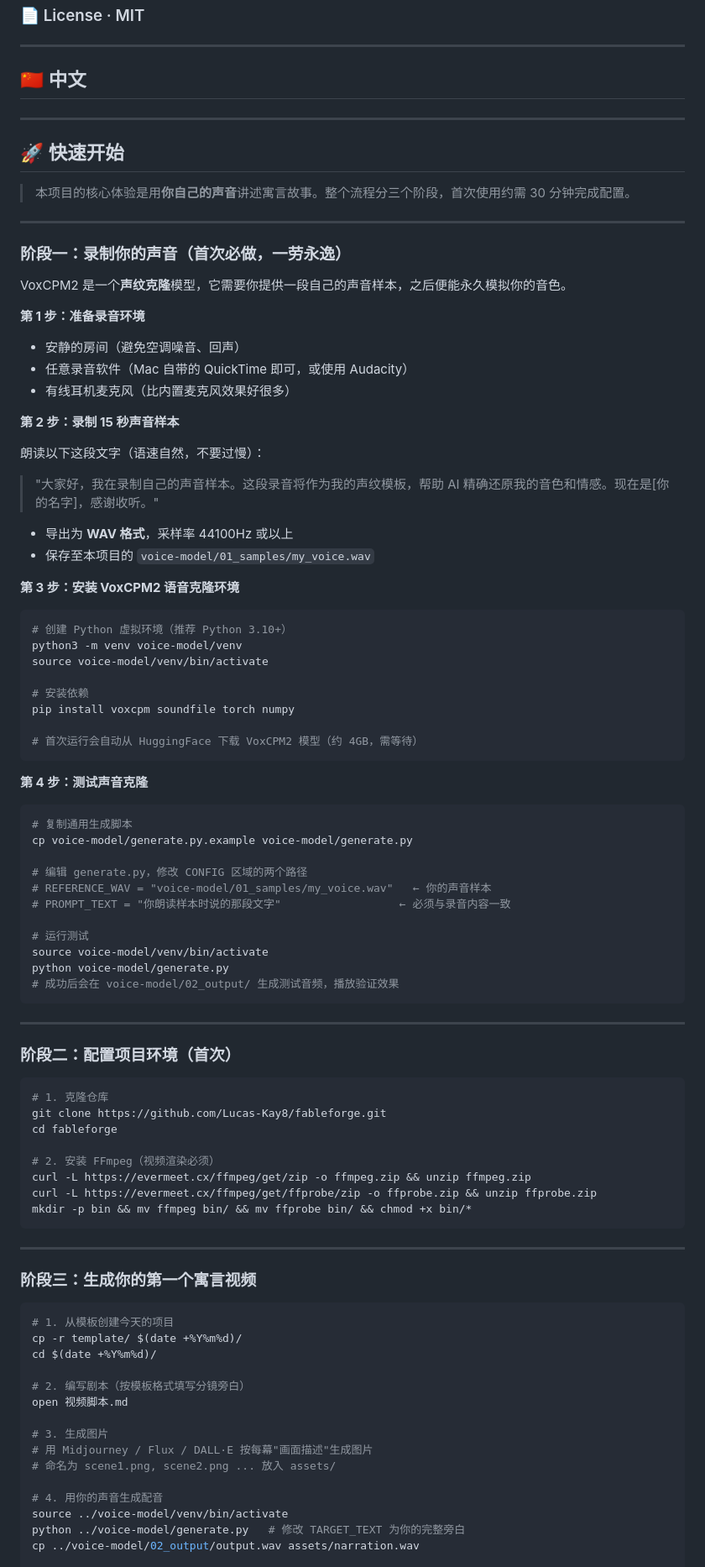
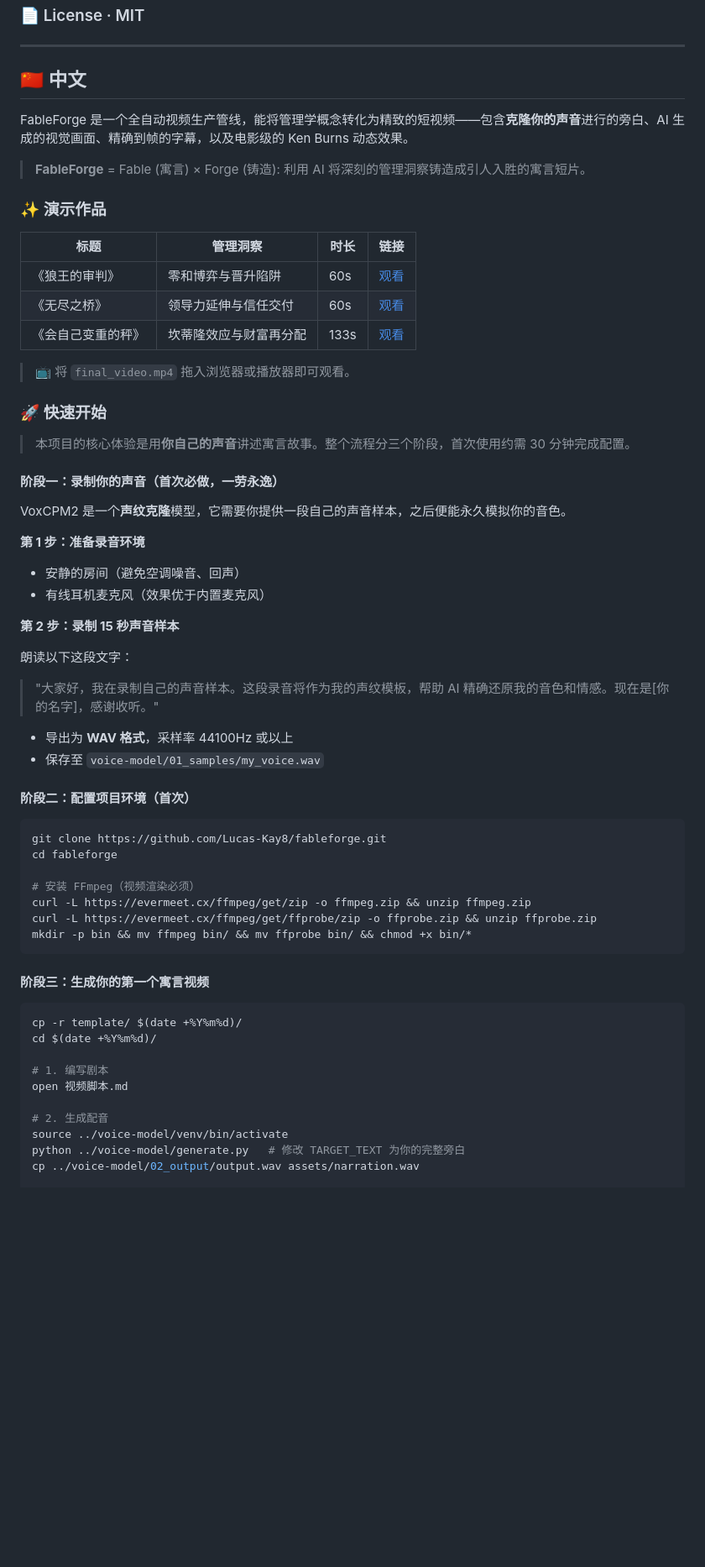
Before and after one commit to Lucas-Kay8/fableforge, a Markdown page: README.md, the part around one of its changes. Shown at 84% size. GitHub-like rendering; blank space fills up the shorter version.

````diff
--- a/README.md
+++ b/README.md
@@ -197,94 +204,62 @@ PRs welcome for:
 <a name="中文"></a>
 ## 🇨🇳 中文
 
+FableForge 是一个全自动视频生产管线，能将管理学概念转化为精致的短视频——包含**克隆你的声音**进行的旁白、AI 生成的视觉画面、精确到帧的字幕，以及电影级的 Ken Burns 动态效果。
 
+> **FableForge** = Fable (寓言) × Forge (铸造): 利用 AI 将深刻的管理洞察铸造成引人入胜的寓言短片。
 
----
+### ✨ 演示作品
 
-## 🚀 快速开始
+| 标题 | 管理洞察 | 时长 | 链接 |
+|-------|--------------------|----------|------|
+| 《狼王的审判》 | 零和博弈与晋升陷阱 | 60s | [观看](./20260514/final_video.mp4) |
+| 《无尽之桥》 | 领导力延伸与信任交付 | 60s | [观看](./20260513/final_video.mp4) |
+| 《会自己变重的秤》 | 坎蒂隆效应与财富再分配 | 133s | [观看](./20260515_Cantillon/promo_video.mp4) |
+
+> 📺 将 `final_video.mp4` 拖入浏览器或播放器即可观看。
+
+### 🚀 快速开始
 
 > 本项目的核心体验是用**你自己的声音**讲述寓言故事。整个流程分三个阶段，首次使用约需 30 分钟完成配置。
 
----
-
-### 阶段一：录制你的声音（首次必做，一劳永逸）
+#### 阶段一：录制你的声音（首次必做，一劳永逸）
 
 VoxCPM2 是一个**声纹克隆**模型，它需要你提供一段自己的声音样本，之后便能永久模拟你的音色。
 
 **第 1 步：准备录音环境**
 - 安静的房间（避免空调噪音、回声）
-- 任意录音软件（Mac 自带的 QuickTime 即可，或使用 Audacity）
-- 有线耳机麦克风（比内置麦克风效果好很多）
+- 有线耳机麦克风（效果优于内置麦克风）
 
 **第 2 步：录制 15 秒声音样本**
 
-朗读以下这段文字（语速自然，不要过慢）：
+朗读以下这段文字：
 > "大家好，我在录制自己的声音样本。这段录音将作为我的声纹模板，帮助 AI 精确还原我的音色和情感。现在是[你的名字]，感谢收听。"
 
 - 导出为 **WAV 格式**，采样率 44100Hz 或以上
-- 保存至本项目的 `voice-model/01_samples/my_voice.wav`
+- 保存至 `voice-model/01_samples/my_voice.wav`
 
-**第 3 步：安装 VoxCPM2 语音克隆环境**
+#### 阶段二：配置项目环境（首次）
 
 ```bash
-# 创建 Python 虚拟环境（推荐 Python 3.10+）
-python3 -m venv voice-model/venv
-source voice-model/venv/bin/activate
-
-# 安装依赖
-pip install voxcpm soundfile torch numpy
-
-# 首次运行会自动从 HuggingFace 下载 VoxCPM2 模型（约 4GB，需等待）
-```
-
-**第 4 步：测试声音克隆**
-
-```bash
-# 复制通用生成脚本
-cp voice-model/generate.py.example voice-model/generate.py
-
-# 编辑 generate.py，修改 CONFIG 区域的两个路径
-# REFERENCE_WAV = "voice-model/01_samples/my_voice.wav"   ← 你的声音样本
-# PROMPT_TEXT = "你朗读样本时说的那段文字"                  ← 必须与录音内容一致
-
-# 运行测试
-source voice-model/venv/bin/activate
-python voice-model/generate.py
-# 成功后会在 voice-model/02_output/ 生成测试音频，播放验证效果
-```
-
----
-
-### 阶段二：配置项目环境（首次）
-
-```bash
-# 1. 克隆仓库
 git clone https://github.com/Lucas-Kay8/fableforge.git
 cd fableforge
 
-# 2. 安装 FFmpeg（视频渲染必须）
+# 安装 FFmpeg（视频渲染必须）
 curl -L https://evermeet.cx/ffmpeg/get/zip -o ffmpeg.zip && unzip ffmpeg.zip
 curl -L https://evermeet.cx/ffmpeg/get/ffprobe/zip -o ffprobe.zip && unzip ffprobe.zip
 mkdir -p bin && mv ffmpeg bin/ && mv ffprobe bin/ && chmod +x bin/*
 ```
 
----
-
-### 阶段三：生成你的第一个寓言视频
+#### 阶段三：生成你的第一个寓言视频
 
 ```bash
-# 1. 从模板创建今天的项目
 cp -r template/ $(date +%Y%m%d)/
 cd $(date +%Y%m%d)/
 
-# 2. 编写剧本（按模板格式填写分镜旁白）
+# 1. 编写剧本
 open 视频脚本.md
 
-# 3. 生成图片
-# 用 Midjourney / Flux / DALL·E 按每幕"画面描述"生成图片
-# 命名为 scene1.png, scene2.png ... 放入 assets/
-
-# 4. 用你的声音生成配音
+# 2. 生成配音
 source ../voice-model/venv/bin/activate
 python ../voice-model/generate.py   # 修改 TARGET_TEXT 为你的完整旁白
 cp ../voice-model/02_output/output.wav assets/narration.wav
````
Also changed, not shown: other parts of README.md (+41 -101 lines), 4 other files.
